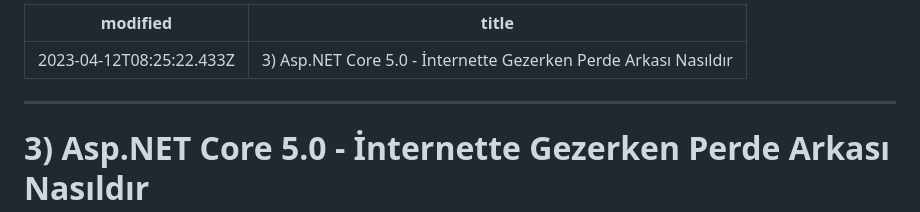
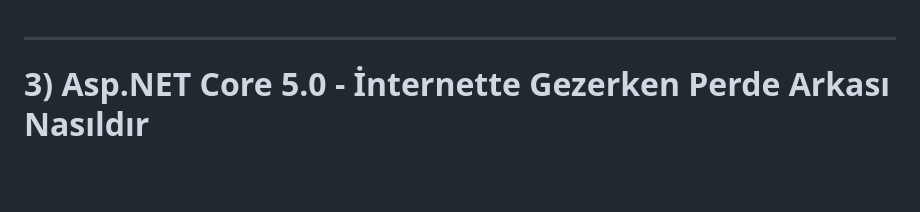
Before and after one commit to musauyumaz/Asp.NET-Core-5.0-Web, a Markdown page: 2-WEB MANTIĞI/ReadMe.md, the part around the change. GitHub-like rendering; blank space fills up the shorter version.

```diff
--- a/2-WEB MANTIĞI/ReadMe.md
+++ b/2-WEB MANTIĞI/ReadMe.md
@@ -1,8 +1,3 @@
----
-modified: 2023-04-12T08:25:22.433Z
-title: 3) Asp.NET Core 5.0 - İnternette Gezerken Perde Arkası Nasıldır
----
-
 ***
 # 3) Asp.NET Core 5.0 - İnternette Gezerken Perde Arkası Nasıldır
 <img src="1.png" width="auto">
```
